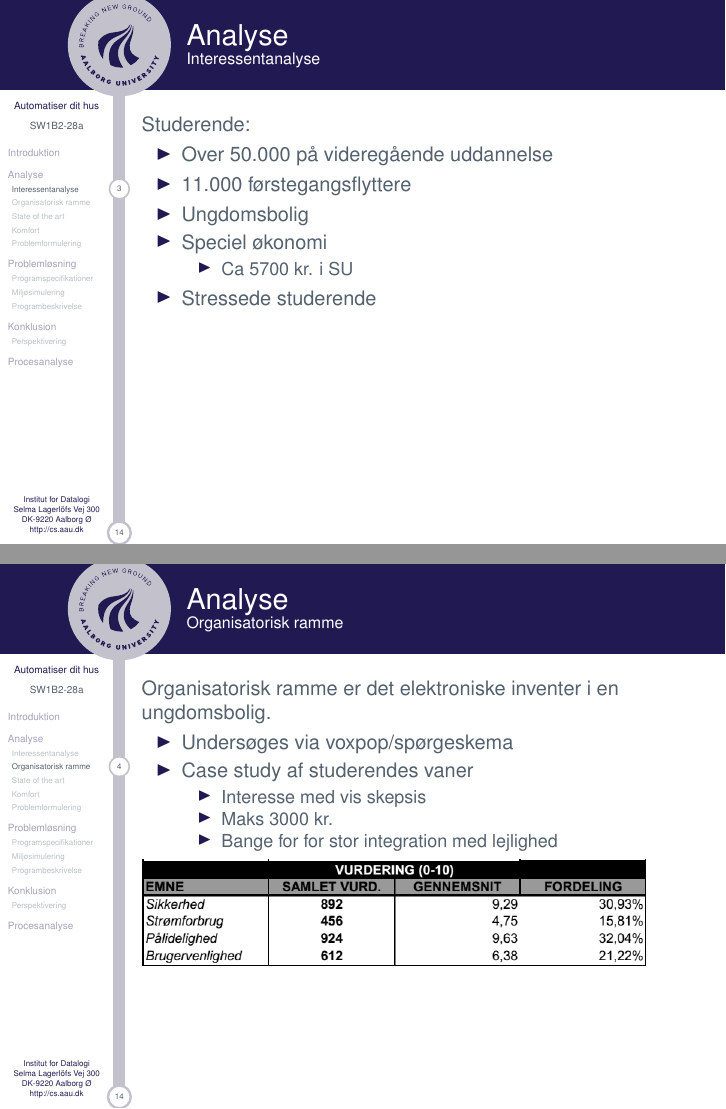
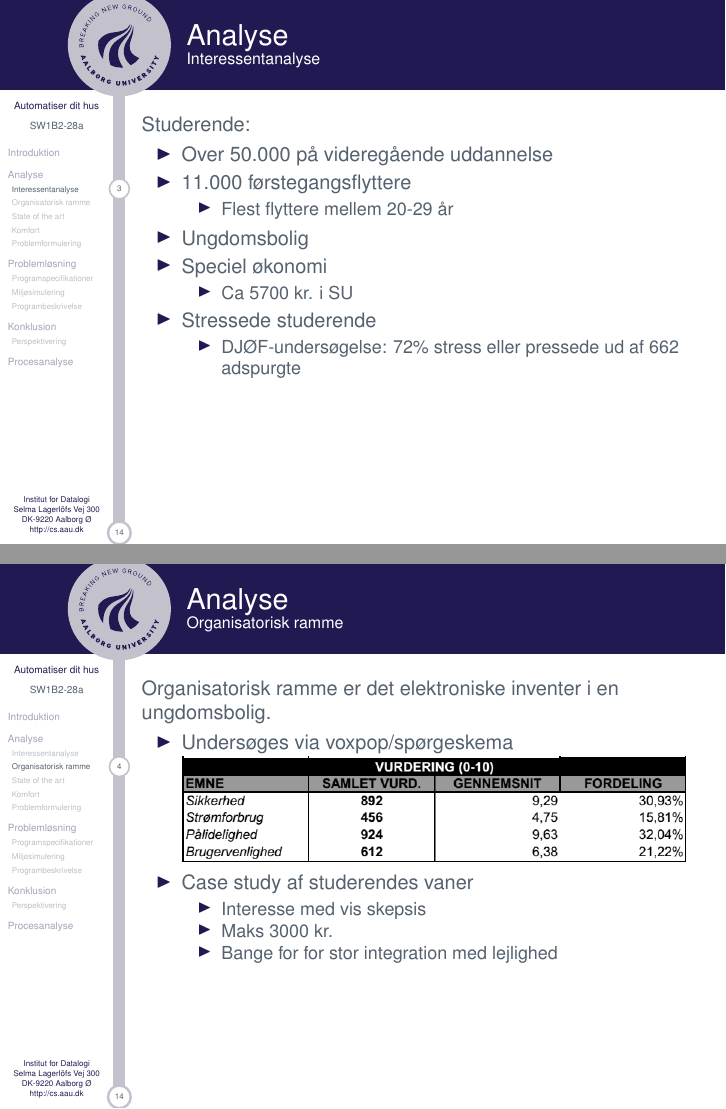
Before and after one commit to SW1B2-28a/P1_SlideShow, LaTeX slides (master.tex, which reads contens/interessentanalyse.tex, contens/organisatorisk_ramme.tex): pages 5 and 6 of 18, joined at a grey line. Compiled offline with pdfLaTeX.

Commit message:
nogle flere ændringer

```diff
--- a/contens/interessentanalyse.tex
+++ b/contens/interessentanalyse.tex
@@ -6,11 +6,17 @@ Studerende:
 \begin{itemize}
 \item Over 50.000 på videregående uddannelse
 \item 11.000 førstegangsflyttere
+\begin{itemize}
+\item Flest flyttere mellem 20-29 år
+\end{itemize}
 \item Ungdomsbolig
 \item Speciel økonomi
 \begin{itemize}
 \item Ca 5700 kr. i SU
 \end{itemize}
 \item Stressede studerende
+\begin{itemize}
+\item DJØF-undersøgelse: 72\% stress eller pressede ud af 662 adspurgte
+\end{itemize}
 \end{itemize}
 \end{frame}
--- a/contens/organisatorisk_ramme.tex
+++ b/contens/organisatorisk_ramme.tex
@@ -5,6 +5,7 @@
 Organisatorisk ramme er det elektroniske inventer i en ungdomsbolig.
 \begin{itemize}
 \item Undersøges via voxpop/spørgeskema
+\includegraphics[scale=0.5]{contens/spgskema.png}
 \item Case study af studerendes vaner
 \begin{itemize}
 \item Interesse med vis skepsis
```
Also changed, not shown: contens/proces_anal_yse.tex (+1 -1 lines), contens/organisatorisk_ramme.tex (1 more changed lines).
